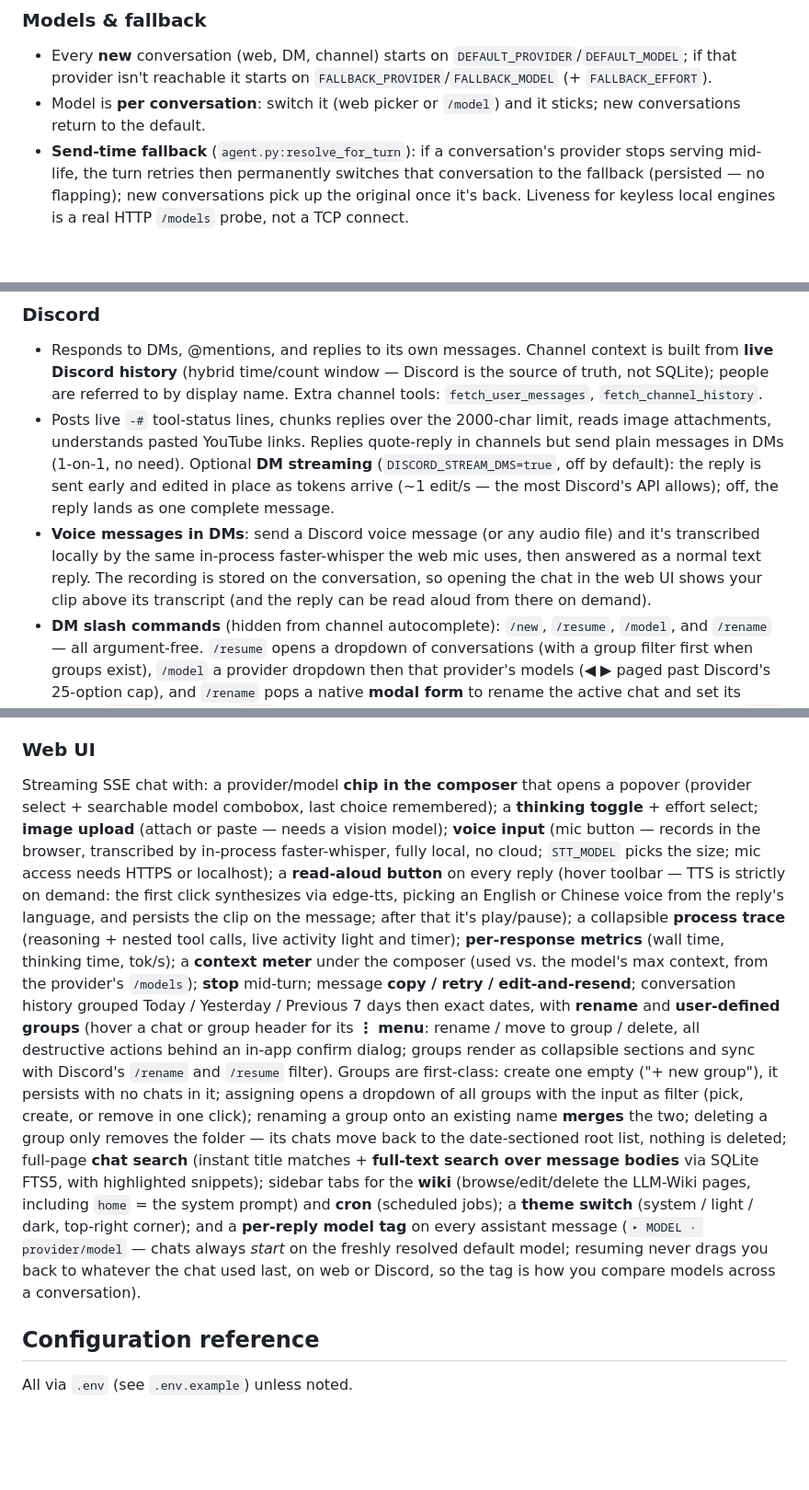
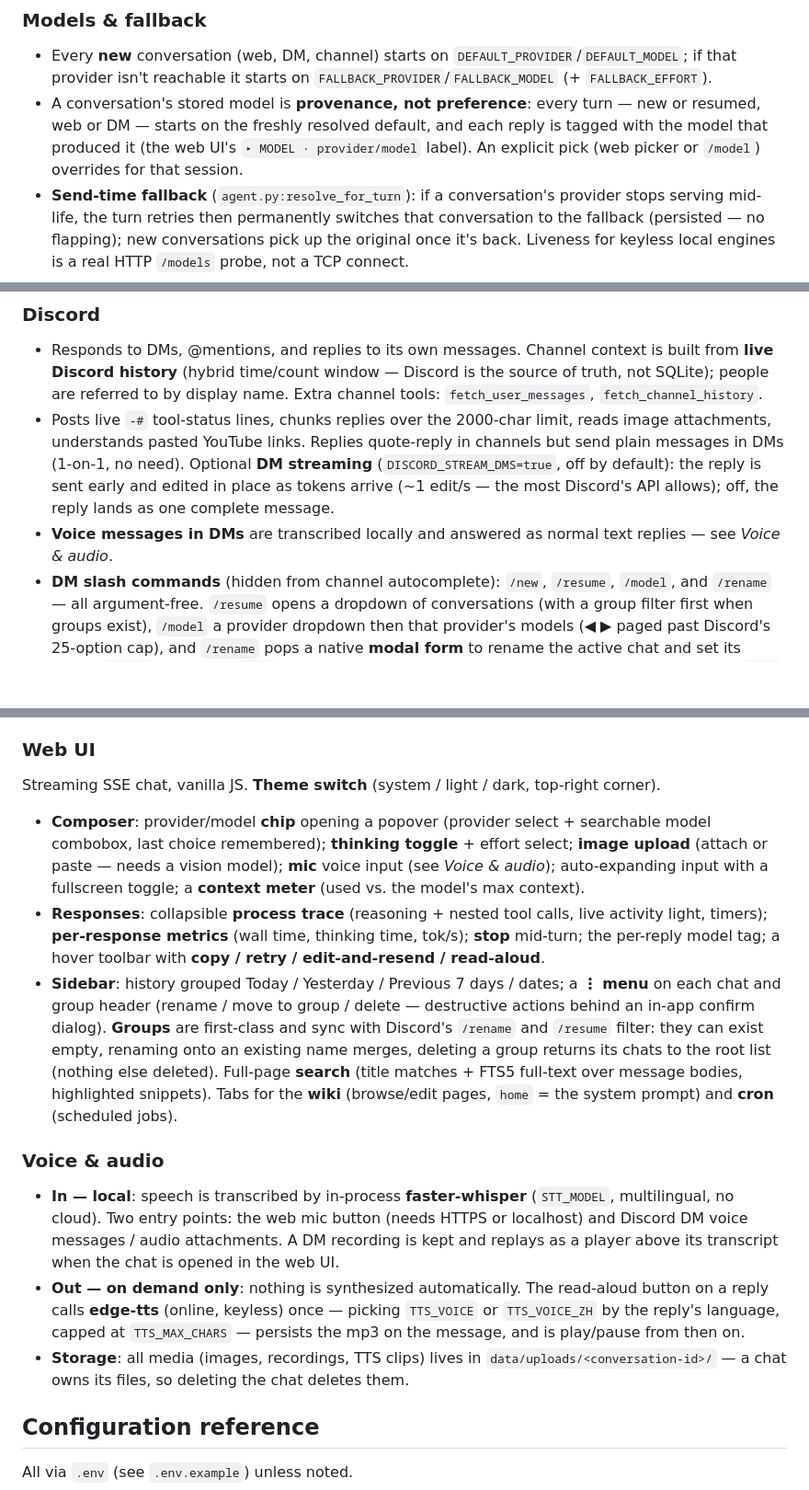
Before and after one commit to cxfcxf/siegclaw-bot, a Markdown page: README.md, 3 parts joined by grey strips. Shown at 92% size. Drawn GitHub-style; blank space fills up the shorter version.

Commit message:
README: consolidate — Voice & audio section, Web UI as bullets
Voice/STT/TTS details were scattered across the Discord, Web UI, and
code-map sections; they now live in one Voice & audio section the
others point to. The Web UI wall-of-text paragraph is three scannable
bullets (composer / responses / sidebar). The Models section's stale
'model sticks per conversation' claim is replaced with the current
provenance-not-preference behavior. Net size unchanged.

Co-Authored-By: Claude Fable 5 <noreply@anthropic.com>

```diff
--- a/README.md
+++ b/README.md
@@ -82,8 +81,11 @@ data/                SQLite DBs + uploads (created at runtime; media lives in
 - Every **new** conversation (web, DM, channel) starts on
   `DEFAULT_PROVIDER`/`DEFAULT_MODEL`; if that provider isn't reachable it
   starts on `FALLBACK_PROVIDER`/`FALLBACK_MODEL` (+ `FALLBACK_EFFORT`).
-- Model is **per conversation**: switch it (web picker or `/model`) and it
-  sticks; new conversations return to the default.
+- A conversation's stored model is **provenance, not preference**: every turn
+  — new or resumed, web or DM — starts on the freshly resolved default, and
+  each reply is tagged with the model that produced it (the web UI's
+  `▸ MODEL · provider/model` label). An explicit pick (web picker or
+  `/model`) overrides for that session.
 - **Send-time fallback** (`agent.py:resolve_for_turn`): if a conversation's
   provider stops serving mid-life, the turn retries then permanently switches
   that conversation to the fallback (persisted — no flapping); new
@@ -102,11 +104,8 @@ data/                SQLite DBs + uploads (created at runtime; media lives in
   Optional **DM streaming** (`DISCORD_STREAM_DMS=true`, off by default): the
   reply is sent early and edited in place as tokens arrive (~1 edit/s — the
   most Discord's API allows); off, the reply lands as one complete message.
-- **Voice messages in DMs**: send a Discord voice message (or any audio file)
-  and it's transcribed locally by the same in-process faster-whisper the web
-  mic uses, then answered as a normal text reply. The recording is stored on
-  the conversation, so opening the chat in the web UI shows your clip above
-  its transcript (and the reply can be read aloud from there on demand).
+- **Voice messages in DMs** are transcribed locally and answered as normal
+  text replies — see *Voice & audio*.
 - **DM slash commands** (hidden from channel autocomplete): `/new`, `/resume`,
   `/model`, and `/rename` — all argument-free. `/resume` opens a dropdown of
   conversations (with a group filter first when groups exist), `/model` a
@@ -185,38 +184,43 @@ older ones are auto-deleted — move a run out of its group to keep it).
 
 ### Web UI
 
-Streaming SSE chat with: a provider/model **chip in the composer** that opens
-a popover (provider select + searchable model combobox, last choice
-remembered); a **thinking toggle** + effort select; **image upload** (attach
-or paste — needs a vision model); **voice input** (mic button — records in
-the browser, transcribed by in-process faster-whisper, fully local, no cloud;
-`STT_MODEL` picks the size; mic access needs HTTPS or localhost); a
-**read-aloud button** on every reply (hover toolbar — TTS is strictly on
-demand: the first click synthesizes via edge-tts, picking an English or
-Chinese voice from the reply's language, and persists the clip on the
-message; after that it's play/pause); a collapsible **process trace** (reasoning +
-nested tool calls, live activity light and timer); **per-response metrics**
-(wall time, thinking time, tok/s); a **context meter** under the composer
-(used vs. the model's max context, from the provider's `/models`); **stop**
-mid-turn; message **copy / retry / edit-and-resend**; conversation history
-grouped Today / Yesterday / Previous 7 days then exact dates, with **rename**
-and **user-defined groups** (hover a chat or group header for its **⋮ menu**:
-rename / move to group / delete, all destructive actions behind an in-app
-confirm dialog; groups render as collapsible sections and sync with Discord's
-`/rename` and `/resume` filter). Groups are first-class: create one empty
-("+ new group"), it persists with no chats in it; assigning opens a dropdown
-of all groups with the input as filter (pick, create, or remove in one
-click); renaming a group onto an existing name **merges** the two; deleting a
-group only removes the folder — its chats move back to the date-sectioned
-root list, nothing is deleted; full-page **chat search** (instant title
-matches + **full-text search over message bodies** via SQLite FTS5, with
-highlighted snippets); sidebar tabs for the **wiki** (browse/edit/delete the
-LLM-Wiki pages, including `home` = the system prompt) and **cron** (scheduled
-jobs); a **theme switch** (system / light / dark, top-right corner); and a
-**per-reply model tag** on every assistant message (`▸ MODEL ·
-provider/model` — chats always *start* on the freshly resolved default model;
-resuming never drags you back to whatever the chat used last, on web or
-Discord, so the tag is how you compare models across a conversation).
+Streaming SSE chat, vanilla JS. **Theme switch** (system / light / dark,
+top-right corner).
+
+- **Composer**: provider/model **chip** opening a popover (provider select +
+  searchable model combobox, last choice remembered); **thinking toggle** +
+  effort select; **image upload** (attach or paste — needs a vision model);
+  **mic** voice input (see *Voice & audio*); auto-expanding input with a
+  fullscreen toggle; a **context meter** (used vs. the model's max context).
+- **Responses**: collapsible **process trace** (reasoning + nested tool
+  calls, live activity light, timers); **per-response metrics** (wall time,
+  thinking time, tok/s); **stop** mid-turn; the per-reply model tag; a hover
+  toolbar with **copy / retry / edit-and-resend / read-aloud**.
+- **Sidebar**: history grouped Today / Yesterday / Previous 7 days / dates;
+  a **⋮ menu** on each chat and group header (rename / move to group /
+  delete — destructive actions behind an in-app confirm dialog). **Groups**
+  are first-class and sync with Discord's `/rename` and `/resume` filter:
+  they can exist empty, renaming onto an existing name merges, deleting a
+  group returns its chats to the root list (nothing else deleted). Full-page
+  **search** (title matches + FTS5 full-text over message bodies, highlighted
+  snippets). Tabs for the **wiki** (browse/edit pages, `home` = the system
+  prompt) and **cron** (scheduled jobs).
+
+### Voice & audio
+
+- **In — local**: speech is transcribed by in-process **faster-whisper**
+  (`STT_MODEL`, multilingual, no cloud). Two entry points: the web mic button
+  (needs HTTPS or localhost) and Discord DM voice messages / audio
+  attachments. A DM recording is kept and replays as a player above its
+  transcript when the chat is opened in the web UI.
+- **Out — on demand only**: nothing is synthesized automatically. The
+  read-aloud button on a reply calls **edge-tts** (online, keyless) once —
+  picking `TTS_VOICE` or `TTS_VOICE_ZH` by the reply's language, capped at
+  `TTS_MAX_CHARS` — persists the mp3 on the message, and is play/pause from
+  then on.
+- **Storage**: all media (images, recordings, TTS clips) lives in
+  `data/uploads/<conversation-id>/` — a chat owns its files, so deleting the
+  chat deletes them.
 
 ## Configuration reference
 
```
Also changed, not shown: other parts of README.md (+2 -3 lines).
